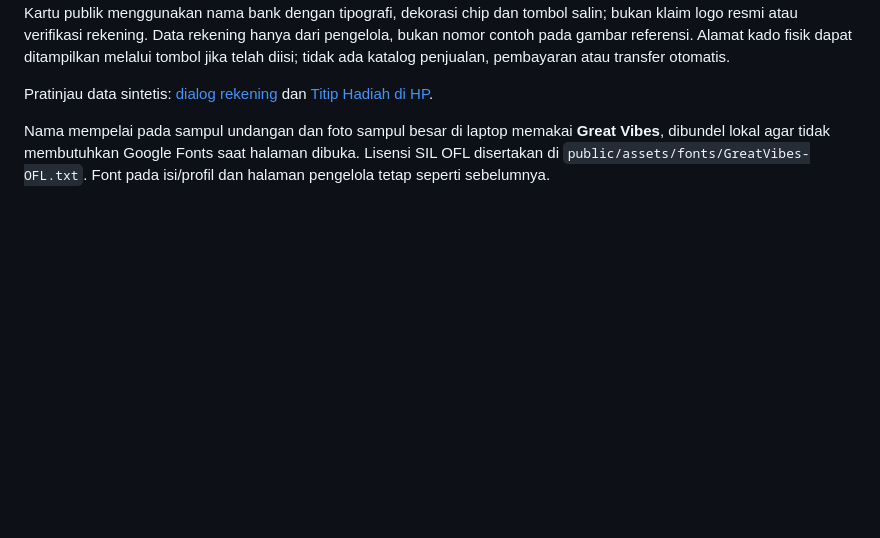
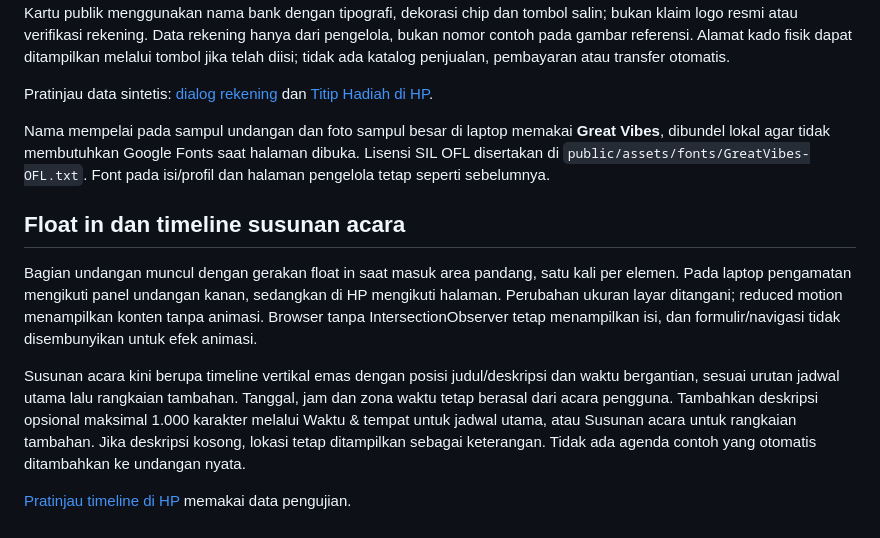
Before and after one commit to satusatukansaja11-spec/temu-undangan, a Markdown page: README.md, the part around the change. Rendered like a GitHub page; blank space fills up the shorter version.

Commit message:
Add scroll reveal animations and alternating wedding agenda timeline

```diff
--- a/README.md
+++ b/README.md
@@ -216,3 +216,11 @@ Kartu publik menggunakan nama bank dengan tipografi, dekorasi chip dan tombol sa
 Pratinjau data sintetis: [dialog rekening](docs/images/rekening-modal.png) dan [Titip Hadiah di HP](docs/images/titip-hadiah-mobile.png).
 
 Nama mempelai pada sampul undangan dan foto sampul besar di laptop memakai **Great Vibes**, dibundel lokal agar tidak membutuhkan Google Fonts saat halaman dibuka. Lisensi SIL OFL disertakan di `public/assets/fonts/GreatVibes-OFL.txt`. Font pada isi/profil dan halaman pengelola tetap seperti sebelumnya.
+
+## Float in dan timeline susunan acara
+
+Bagian undangan muncul dengan gerakan float in saat masuk area pandang, satu kali per elemen. Pada laptop pengamatan mengikuti panel undangan kanan, sedangkan di HP mengikuti halaman. Perubahan ukuran layar ditangani; reduced motion menampilkan konten tanpa animasi. Browser tanpa IntersectionObserver tetap menampilkan isi, dan formulir/navigasi tidak disembunyikan untuk efek animasi.
+
+Susunan acara kini berupa timeline vertikal emas dengan posisi judul/deskripsi dan waktu bergantian, sesuai urutan jadwal utama lalu rangkaian tambahan. Tanggal, jam dan zona waktu tetap berasal dari acara pengguna. Tambahkan deskripsi opsional maksimal 1.000 karakter melalui Waktu & tempat untuk jadwal utama, atau Susunan acara untuk rangkaian tambahan. Jika deskripsi kosong, lokasi tetap ditampilkan sebagai keterangan. Tidak ada agenda contoh yang otomatis ditambahkan ke undangan nyata.
+
+[Pratinjau timeline di HP](docs/images/timeline-mobile.png) memakai data pengujian.
```
Also changed, not shown: VALIDATION.md (+4 -0 lines), docs/images/timeline-mobile.png (added), 7 other files.
